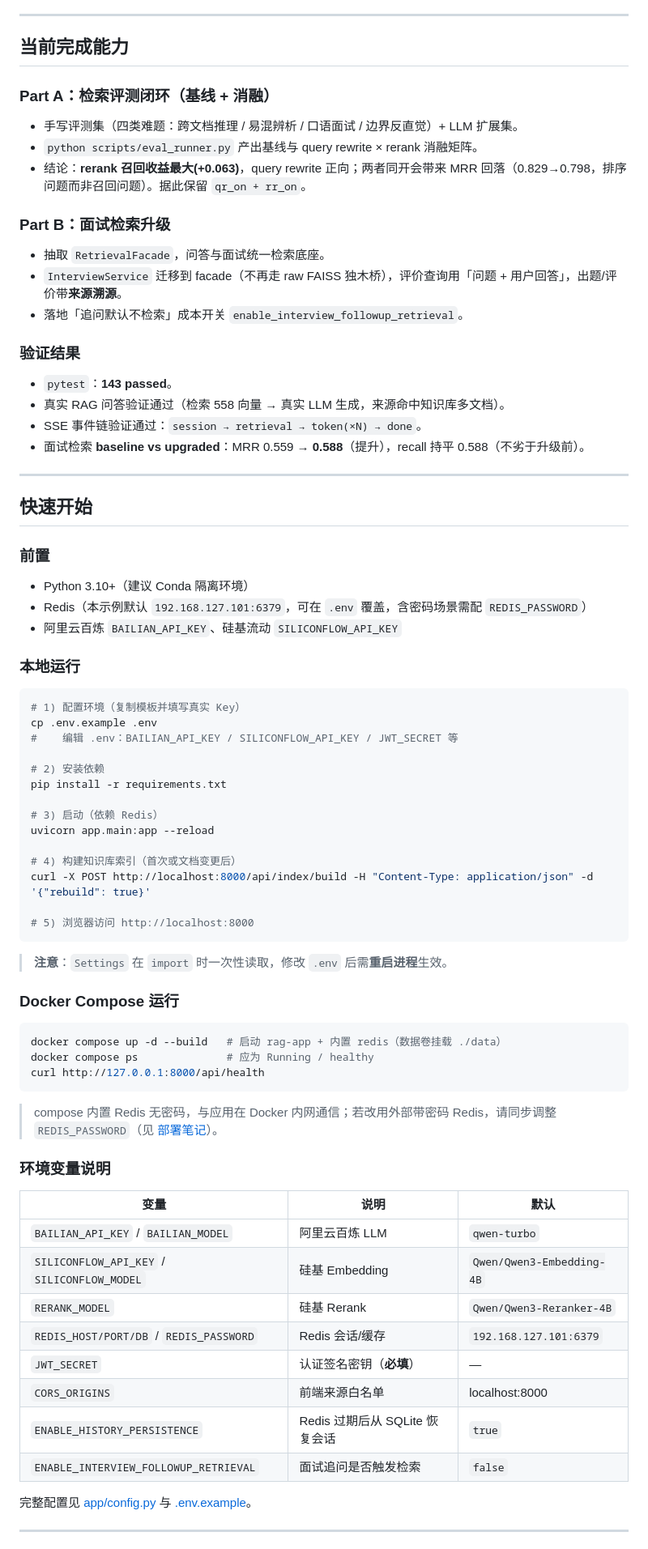
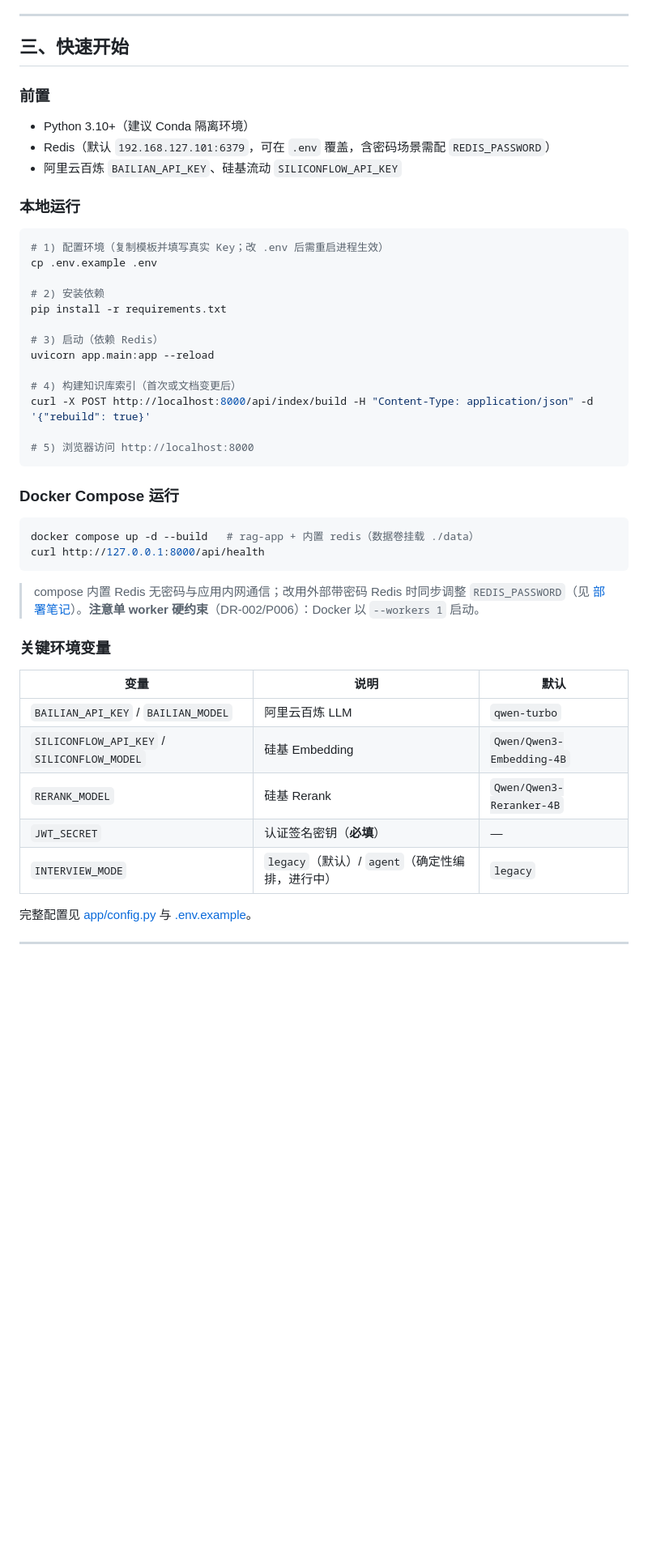
Before and after one commit to AJiang4015/ai-interview-assistant, a Markdown page: README.md, the part around one of its changes. Shown at 81% size. Drawn GitHub-style; blank space fills up the shorter version.

````diff
--- a/README.md
+++ b/README.md
@@ -43,39 +67,19 @@ API 层（FastAPI）：/api/query · /stream · /interview · /auth(JWT) · /eva
 
 ---
 
-## 当前完成能力
-
-### Part A：检索评测闭环（基线 + 消融）
-- 手写评测集（四类难题：跨文档推理 / 易混辨析 / 口语面试 / 边界反直觉）+ LLM 扩展集。
-- `python scripts/eval_runner.py` 产出基线与 query rewrite × rerank 消融矩阵。
-- 结论：**rerank 召回收益最大(+0.063)**，query rewrite 正向；两者同开会带来 MRR 回落（0.829→0.798，排序问题而非召回问题）。据此保留 `qr_on + rr_on`。
-
-### Part B：面试检索升级
-- 抽取 `RetrievalFacade`，问答与面试统一检索底座。
-- `InterviewService` 迁移到 facade（不再走 raw FAISS 独木桥），评价查询用「问题 + 用户回答」，出题/评价带**来源溯源**。
-- 落地「追问默认不检索」成本开关 `enable_interview_followup_retrieval`。
-
-### 验证结果
-- `pytest`：**143 passed**。
-- 真实 RAG 问答验证通过（检索 558 向量 → 真实 LLM 生成，来源命中知识库多文档）。
-- SSE 事件链验证通过：`session → retrieval → token(×N) → done`。
-- 面试检索 **baseline vs upgraded**：MRR 0.559 → **0.588**（提升），recall 持平 0.588（不劣于升级前）。
-
----
-
-## 快速开始
+## 三、快速开始
 
 ### 前置
+
 - Python 3.10+（建议 Conda 隔离环境）
-- Redis（本示例默认 `192.168.127.101:6379`，可在 `.env` 覆盖，含密码场景需配 `REDIS_PASSWORD`）
+- Redis（默认 `192.168.127.101:6379`，可在 `.env` 覆盖，含密码场景需配 `REDIS_PASSWORD`）
 - 阿里云百炼 `BAILIAN_API_KEY`、硅基流动 `SILICONFLOW_API_KEY`
 
 ### 本地运行
 
 ```bash
-# 1) 配置环境（复制模板并填写真实 Key）
+# 1) 配置环境（复制模板并填写真实 Key；改 .env 后需重启进程生效）
 cp .env.example .env
-#    编辑 .env：BAILIAN_API_KEY / SILICONFLOW_API_KEY / JWT_SECRET 等
 
 # 2) 安装依赖
 pip install -r requirements.txt
@@ -89,30 +93,24 @@ curl -X POST http://localhost:8000/api/index/build -H "Content-Type: application
 # 5) 浏览器访问 http://localhost:8000
 ```
 
-> **注意**：`Settings` 在 `import` 时一次性读取，修改 `.env` 后需**重启进程**生效。
-
 ### Docker Compose 运行
 
 ```bash
-docker compose up -d --build   # 启动 rag-app + 内置 redis（数据卷挂载 ./data）
-docker compose ps              # 应为 Running / healthy
+docker compose up -d --build   # rag-app + 内置 redis（数据卷挂载 ./data）
 curl http://127.0.0.1:8000/api/health
 ```
 
-> compose 内置 Redis 无密码，与应用在 Docker 内网通信；若改用外部带密码 Redis，请同步调整 `REDIS_PASSWORD`（见 [部署笔记](docs/docker-deploy-notes.md)）。
+> compose 内置 Redis 无密码与应用内网通信；改用外部带密码 Redis 时同步调整 `REDIS_PASSWORD`（见 [部署笔记](docs/docker-deploy-notes.md)）。**注意单 worker 硬约束**（DR-002/P006）：Docker 以 `--workers 1` 启动。
 
-### 环境变量说明
+### 关键环境变量
 
 | 变量 | 说明 | 默认 |
 |------|------|------|
 | `BAILIAN_API_KEY` / `BAILIAN_MODEL` | 阿里云百炼 LLM | `qwen-turbo` |
 | `SILICONFLOW_API_KEY` / `SILICONFLOW_MODEL` | 硅基 Embedding | `Qwen/Qwen3-Embedding-4B` |
 | `RERANK_MODEL` | 硅基 Rerank | `Qwen/Qwen3-Reranker-4B` |
-| `REDIS_HOST/PORT/DB` / `REDIS_PASSWORD` | Redis 会话/缓存 | `192.168.127.101:6379` |
 | `JWT_SECRET` | 认证签名密钥（**必填**） | — |
-| `CORS_ORIGINS` | 前端来源白名单 | localhost:8000 |
-| `ENABLE_HISTORY_PERSISTENCE` | Redis 过期后从 SQLite 恢复会话 | `true` |
-| `ENABLE_INTERVIEW_FOLLOWUP_RETRIEVAL` | 面试追问是否触发检索 | `false` |
+| `INTERVIEW_MODE` | `legacy`（默认）/ `agent`（确定性编排，进行中） | `legacy` |
 
 完整配置见 [app/config.py](app/config.py) 与 [.env.example](.env.example)。
 
````
Also changed, not shown: other parts of README.md (+63 -39 lines).
